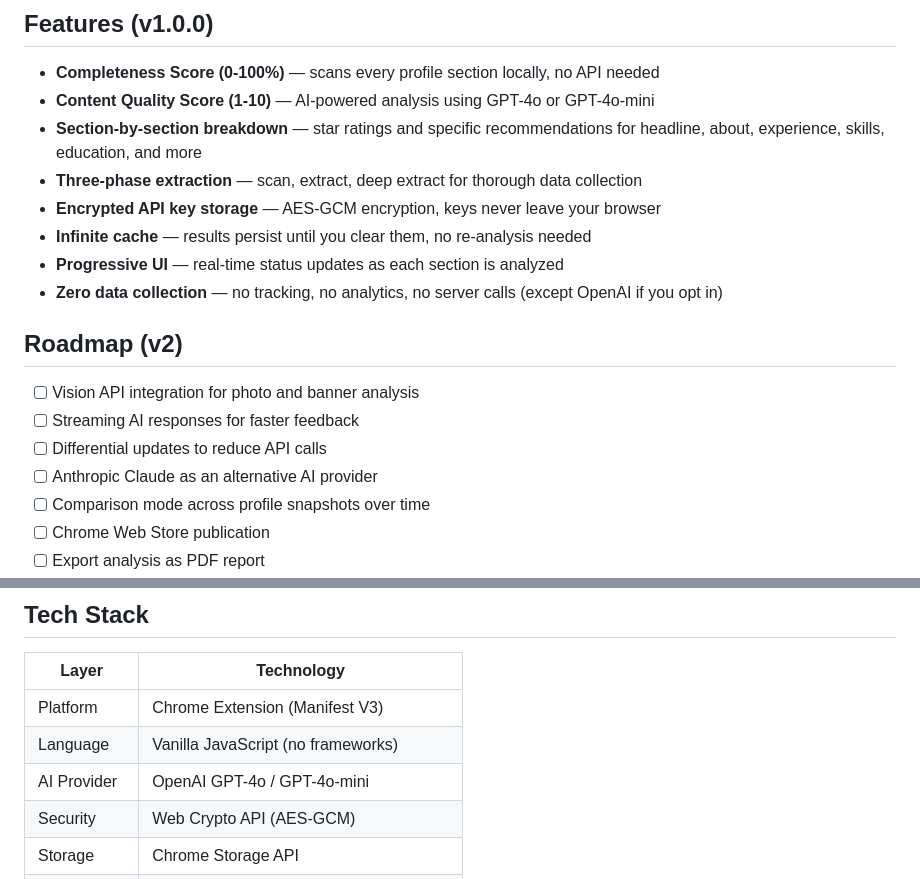
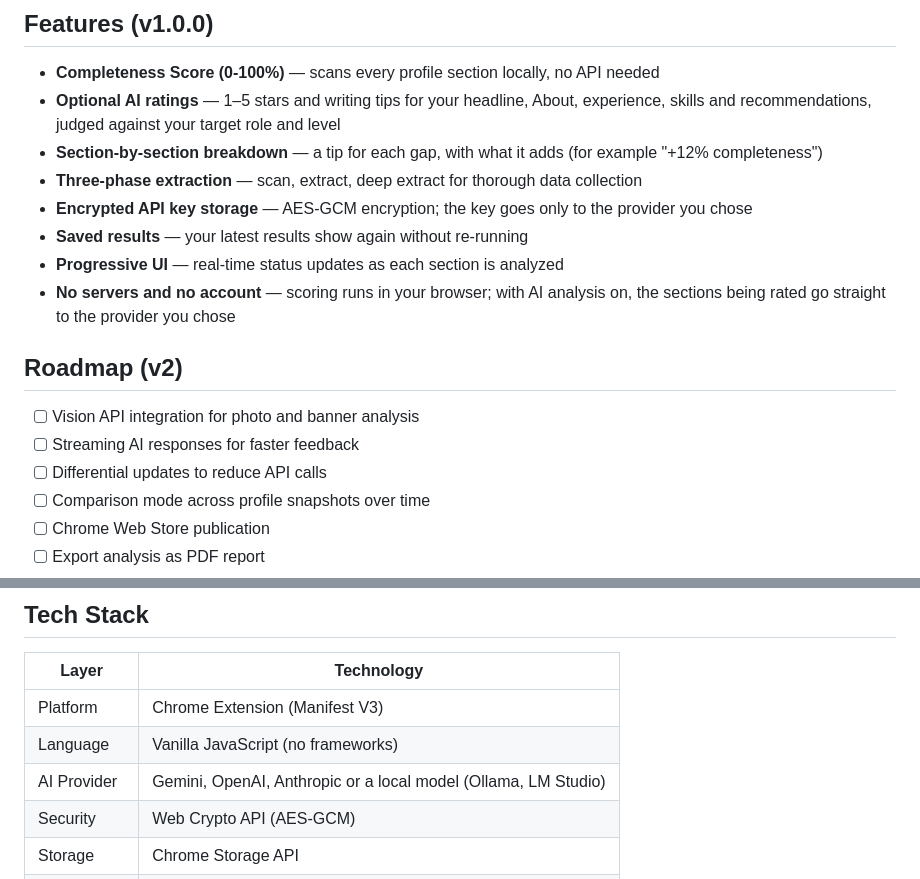
Before and after one commit to prPMDev/elevateli, a Markdown page: README.md, 2 parts joined by grey strips. Rendered like a GitHub page.

```diff
--- a/README.md
+++ b/README.md
@@ -22,20 +21,19 @@ ElevateLI sits directly on your LinkedIn profile page, reads what's actually the
 ## Features (v1.0.0)
 
 - **Completeness Score (0-100%)** — scans every profile section locally, no API needed
-- **Content Quality Score (1-10)** — AI-powered analysis using GPT-4o or GPT-4o-mini
-- **Section-by-section breakdown** — star ratings and specific recommendations for headline, about, experience, skills, education, and more
+- **Optional AI ratings** — 1–5 stars and writing tips for your headline, About, experience, skills and recommendations, judged against your target role and level
+- **Section-by-section breakdown** — a tip for each gap, with what it adds (for example "+12% completeness")
 - **Three-phase extraction** — scan, extract, deep extract for thorough data collection
-- **Encrypted API key storage** — AES-GCM encryption, keys never leave your browser
-- **Infinite cache** — results persist until you clear them, no re-analysis needed
+- **Encrypted API key storage** — AES-GCM encryption; the key goes only to the provider you chose
+- **Saved results** — your latest results show again without re-running
 - **Progressive UI** — real-time status updates as each section is analyzed
-- **Zero data collection** — no tracking, no analytics, no server calls (except OpenAI if you opt in)
+- **No servers and no account** — scoring runs in your browser; with AI analysis on, the sections being rated go straight to the provider you chose
 
 ## Roadmap (v2)
 
 - [ ] Vision API integration for photo and banner analysis
 - [ ] Streaming AI responses for faster feedback
 - [ ] Differential updates to reduce API calls
-- [ ] Anthropic Claude as an alternative AI provider
 - [ ] Comparison mode across profile snapshots over time
 - [ ] Chrome Web Store publication
 - [ ] Export analysis as PDF report
@@ -49,7 +47,7 @@ ElevateLI sits directly on your LinkedIn profile page, reads what's actually the
 |-------|-----------|
 | Platform | Chrome Extension (Manifest V3) |
 | Language | Vanilla JavaScript (no frameworks) |
-| AI Provider | OpenAI GPT-4o / GPT-4o-mini |
+| AI Provider | Gemini, OpenAI, Anthropic or a local model (Ollama, LM Studio) |
 | Security | Web Crypto API (AES-GCM) |
 | Storage | Chrome Storage API |
 | Architecture | Content scripts + Service Worker |
```
Also changed, not shown: other parts of README.md (+14 -17 lines).
